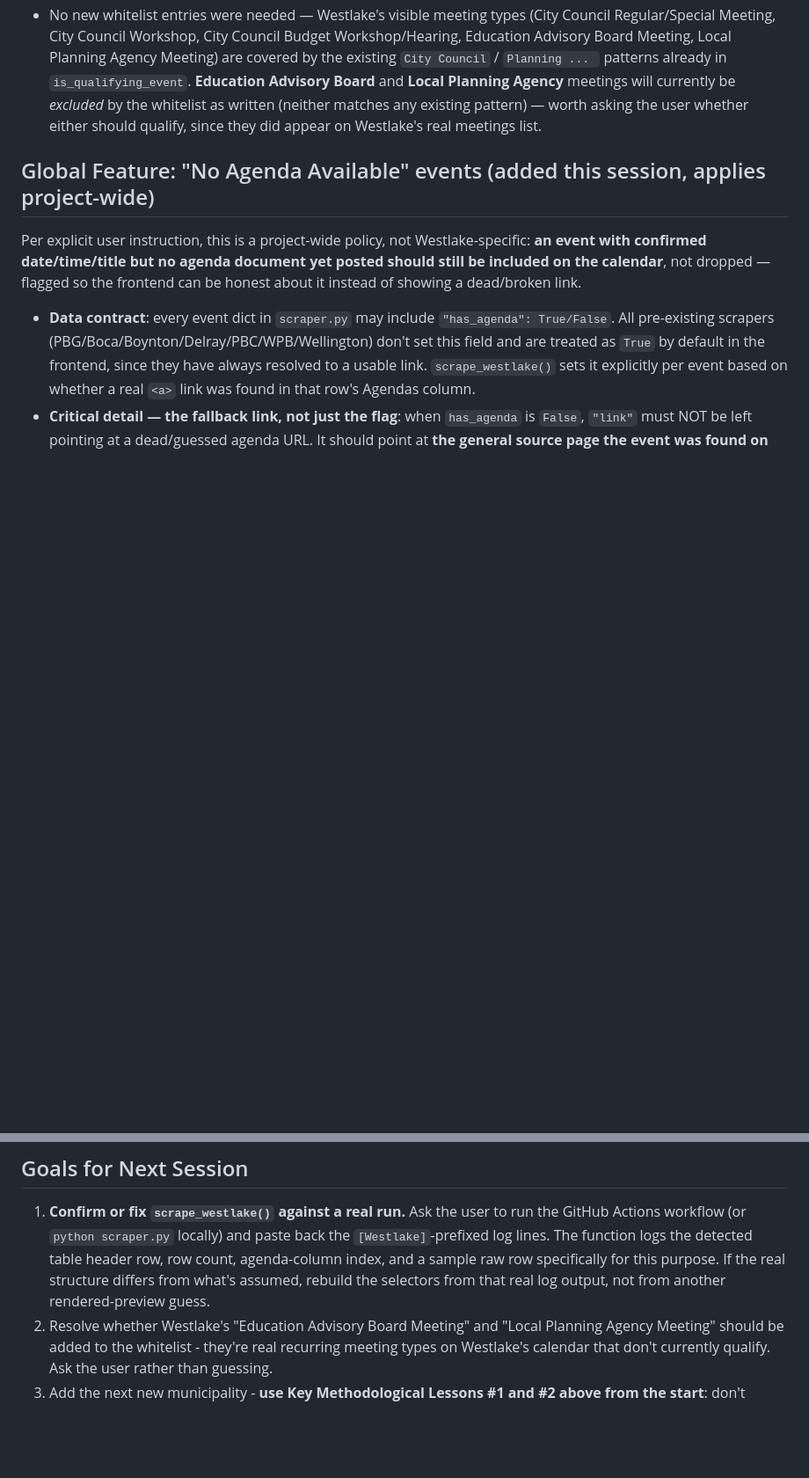
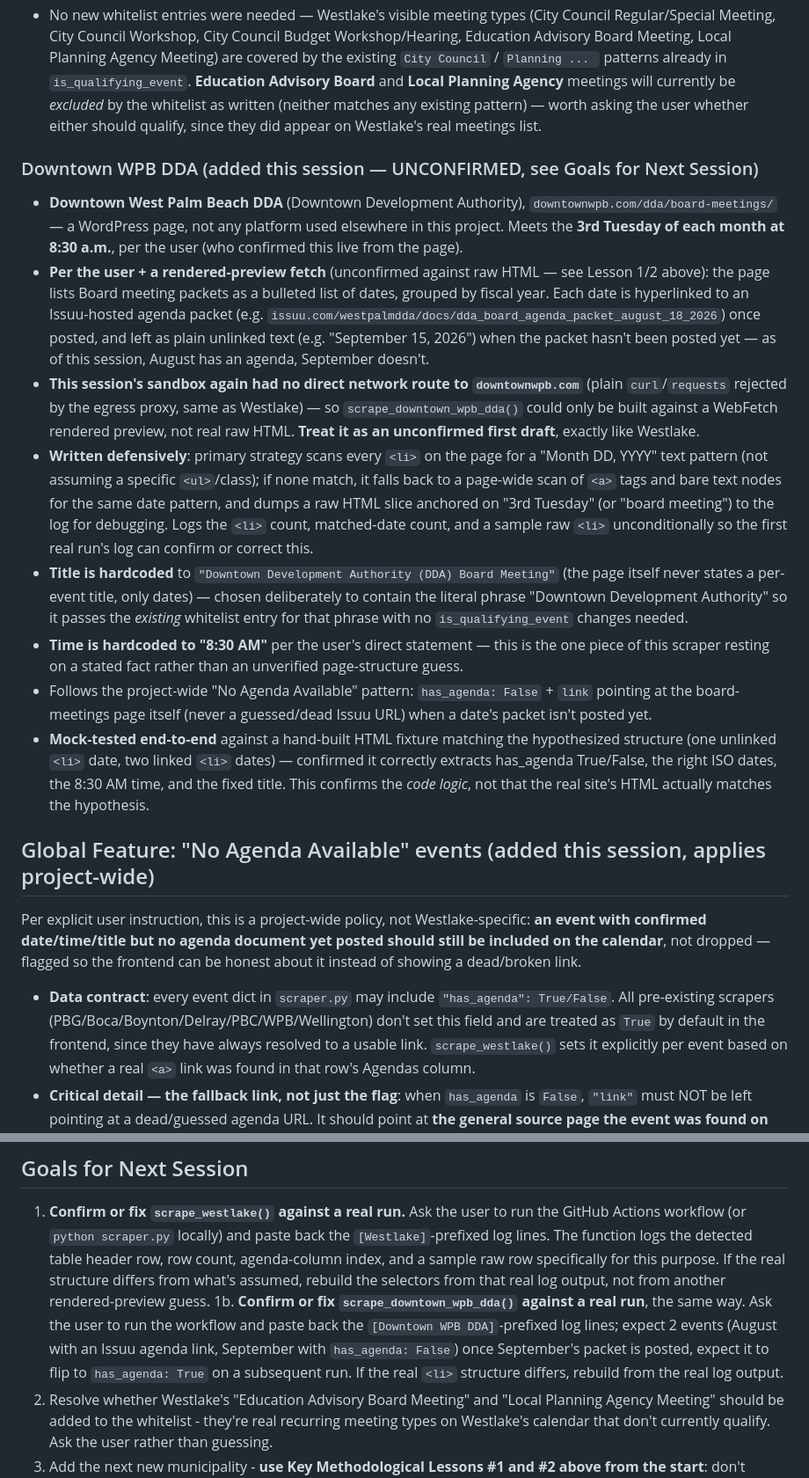
Before and after one commit to joshuagary/municipality-tracker, a Markdown page: handoff.md, 2 parts joined by grey strips. Shown at 88% size. Rendered like a GitHub page; blank space fills up the shorter version.

Commit message:
Implement scraper for Downtown WPB DDA meetings
Added scraping function for Downtown WPB DDA meetings and documented its structure and testing.

```diff
--- a/handoff.md
+++ b/handoff.md
@@ -165,6 +166,44 @@ you'd normally use to double-check the preview isn't available either.
   any existing pattern) — worth asking the user whether either should qualify, since
   they did appear on Westlake's real meetings list.
 
+### Downtown WPB DDA (added this session — UNCONFIRMED, see Goals for Next Session)
+- **Downtown West Palm Beach DDA** (Downtown Development Authority),
+  `downtownwpb.com/dda/board-meetings/` — a WordPress page, not any platform used
+  elsewhere in this project. Meets the **3rd Tuesday of each month at 8:30 a.m.**, per
+  the user (who confirmed this live from the page).
+- **Per the user + a rendered-preview fetch** (unconfirmed against raw HTML — see
+  Lesson 1/2 above): the page lists Board meeting packets as a bulleted list of dates,
+  grouped by fiscal year. Each date is hyperlinked to an Issuu-hosted agenda packet
+  (e.g. `issuu.com/westpalmdda/docs/dda_board_agenda_packet_august_18_2026`) once
+  posted, and left as plain unlinked text (e.g. "September 15, 2026") when the packet
+  hasn't been posted yet — as of this session, August has an agenda, September doesn't.
+- **This session's sandbox again had no direct network route to `downtownwpb.com`**
+  (plain `curl`/`requests` rejected by the egress proxy, same as Westlake) — so
+  `scrape_downtown_wpb_dda()` could only be built against a WebFetch rendered preview,
+  not real raw HTML. **Treat it as an unconfirmed first draft**, exactly like Westlake.
+- **Written defensively**: primary strategy scans every `<li>` on the page for a
+  "Month DD, YYYY" text pattern (not assuming a specific `<ul>`/class); if none match,
+  it falls back to a page-wide scan of `<a>` tags and bare text nodes for the same date
+  pattern, and dumps a raw HTML slice anchored on "3rd Tuesday" (or "board meeting") to
+  the log for debugging. Logs the `<li>` count, matched-date count, and a sample raw
+  `<li>` unconditionally so the first real run's log can confirm or correct this.
+- **Title is hardcoded** to `"Downtown Development Authority (DDA) Board Meeting"`
+  (the page itself never states a per-event title, only dates) — chosen deliberately to
+  contain the literal phrase "Downtown Development Authority" so it passes the
+  *existing* whitelist entry for that phrase with no `is_qualifying_event` changes
+  needed.
+- **Time is hardcoded to "8:30 AM"** per the user's direct statement — this is the one
+  piece of this scraper resting on a stated fact rather than an unverified page-structure
+  guess.
+- Follows the project-wide "No Agenda Available" pattern: `has_agenda: False` +
+  `link` pointing at the board-meetings page itself (never a guessed/dead Issuu URL)
+  when a date's packet isn't posted yet.
+- **Mock-tested end-to-end** against a hand-built HTML fixture matching the
+  hypothesized structure (one unlinked `<li>` date, two linked `<li>` dates) —
+  confirmed it correctly extracts has_agenda True/False, the right ISO dates, the
+  8:30 AM time, and the fixed title. This confirms the *code logic*, not that the real
+  site's HTML actually matches the hypothesis.
+
 ## Global Feature: "No Agenda Available" events (added this session, applies project-wide)
 Per explicit user instruction, this is a project-wide policy, not Westlake-specific:
 **an event with confirmed date/time/title but no agenda document yet posted should
@@ -276,6 +315,12 @@ abandoned as an unmaintainable whack-a-mole). Current whitelist:
    row count, agenda-column index, and a sample raw row specifically for this purpose.
    If the real structure differs from what's assumed, rebuild the selectors from that
    real log output, not from another rendered-preview guess.
+1b. **Confirm or fix `scrape_downtown_wpb_dda()` against a real run**, the same way.
+   Ask the user to run the workflow and paste back the `[Downtown WPB DDA]`-prefixed
+   log lines; expect 2 events (August with an Issuu agenda link, September with
+   `has_agenda: False`) once September's packet is posted, expect it to flip to
+   `has_agenda: True` on a subsequent run. If the real `<li>` structure differs, rebuild
+   from the real log output.
 2. Resolve whether Westlake's "Education Advisory Board Meeting" and "Local Planning
    Agency Meeting" should be added to the whitelist - they're real recurring meeting
    types on Westlake's calendar that don't currently qualify. Ask the user rather than
```
Also changed, not shown: other parts of handoff.md (+1 -0 lines).
